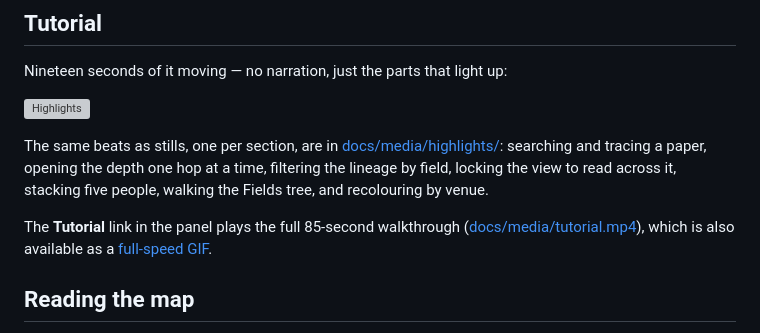
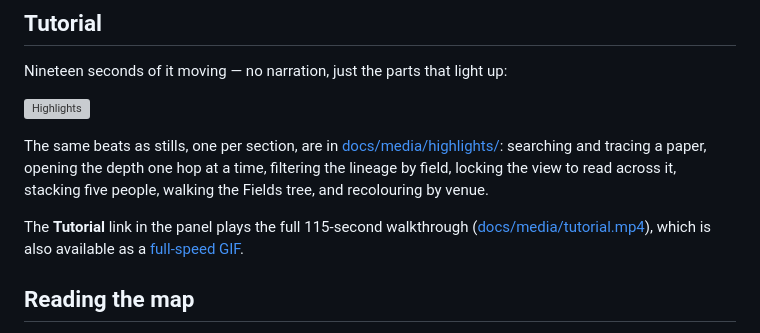
Before and after one commit to mytkymt/paper-lineage, a Markdown page: README.md, the part around the change. GitHub-like rendering; grey boxes are pictures that could not be loaded.

Commit message:
Carry the lock through the people and venue chapters
Both chapters stopped at "here is the thing" — the walkthrough now goes
on to use it. Following people drops from two back to one, locks the map
on that person and reads four of their papers in place; the related
venues chapter picks a lineage that reaches into robotics and graphics
and steps through it the same way, so the added papers are visibly part
of the trail rather than just a bigger count.

115 seconds. The full-speed GIF drops to 5fps at 680px to stay under the
size the longer film would otherwise reach.

Co-Authored-By: Claude Opus 5 <noreply@anthropic.com>

```diff
--- a/README.md
+++ b/README.md
@@ -83,7 +83,7 @@ The same beats as stills, one per section, are in
 the depth one hop at a time, filtering the lineage by field, locking the view to read
 across it, stacking five people, walking the Fields tree, and recolouring by venue.
 
-The **Tutorial** link in the panel plays the full 85-second walkthrough
+The **Tutorial** link in the panel plays the full 115-second walkthrough
 ([docs/media/tutorial.mp4](docs/media/tutorial.mp4)), which is also available as a
 [full-speed GIF](docs/media/tour.gif).
 
```
